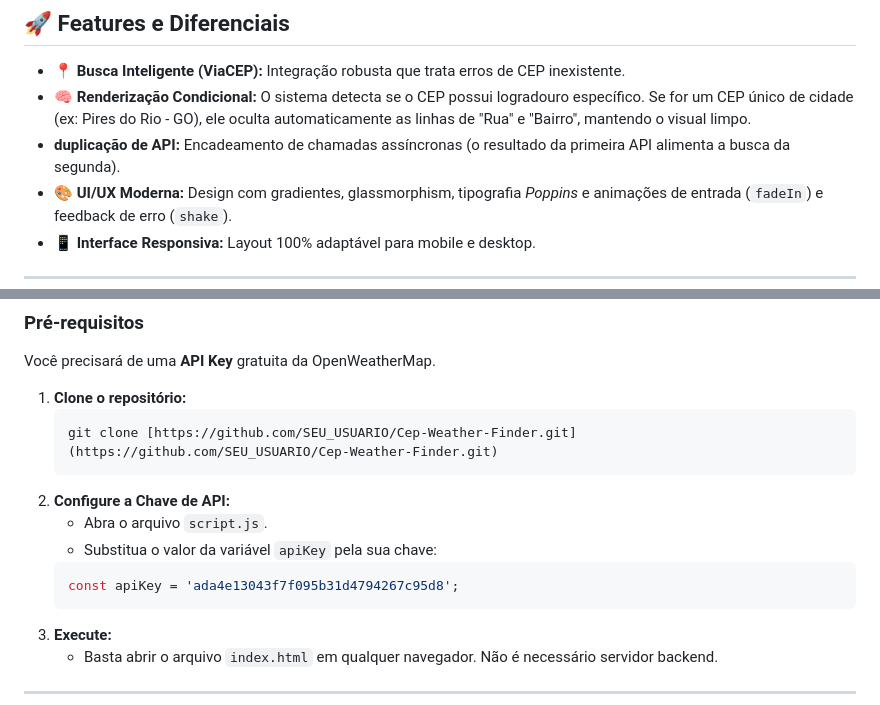
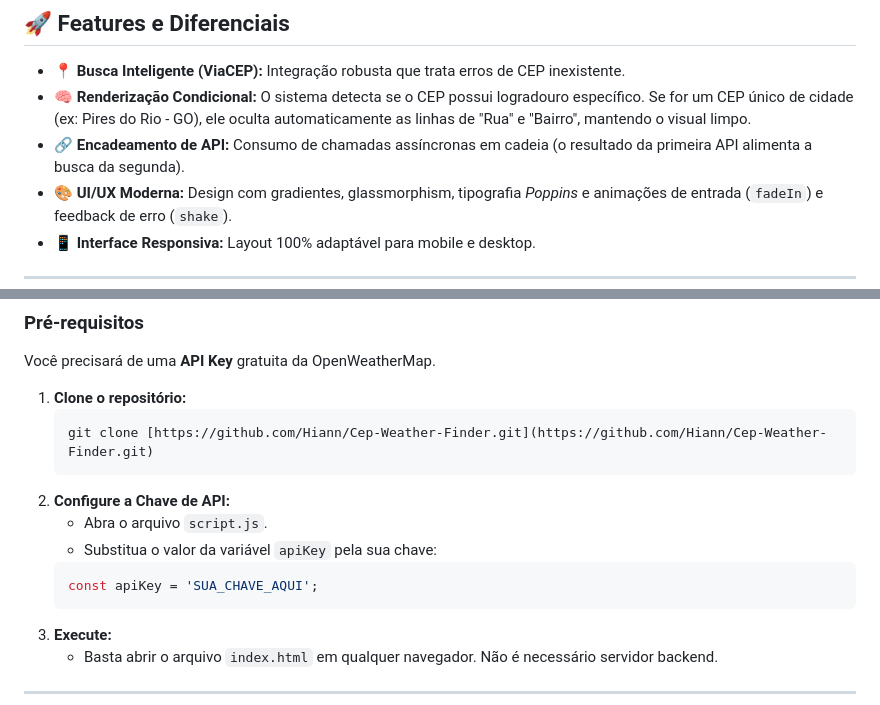
Before and after one commit to Hiann/Cep-Weather-Finder, a Markdown page: README.md, 2 parts joined by grey strips. Drawn GitHub-style.

Commit message:
Update README with project link and API details

````diff
--- a/README.md
+++ b/README.md
@@ -40,7 +46,7 @@ Este projeto demonstra competência em **Manipulação do DOM**, **Consumo de AP
 
 * **📍 Busca Inteligente (ViaCEP):** Integração robusta que trata erros de CEP inexistente.
 * **🧠 Renderização Condicional:** O sistema detecta se o CEP possui logradouro específico. Se for um CEP único de cidade (ex: Pires do Rio - GO), ele oculta automaticamente as linhas de "Rua" e "Bairro", mantendo o visual limpo.
-* **duplicação de API:** Encadeamento de chamadas assíncronas (o resultado da primeira API alimenta a busca da segunda).
+* **🔗 Encadeamento de API:** Consumo de chamadas assíncronas em cadeia (o resultado da primeira API alimenta a busca da segunda).
 * **🎨 UI/UX Moderna:** Design com gradientes, glassmorphism, tipografia *Poppins* e animações de entrada (`fadeIn`) e feedback de erro (`shake`).
 * **📱 Interface Responsiva:** Layout 100% adaptável para mobile e desktop.
 
@@ -65,13 +71,13 @@ Você precisará de uma **API Key** gratuita da OpenWeatherMap.
 
 1.  **Clone o repositório:**
     ```bash
-    git clone [https://github.com/SEU_USUARIO/Cep-Weather-Finder.git](https://github.com/SEU_USUARIO/Cep-Weather-Finder.git)
+    git clone [https://github.com/Hiann/Cep-Weather-Finder.git](https://github.com/Hiann/Cep-Weather-Finder.git)
     ```
 2.  **Configure a Chave de API:**
     * Abra o arquivo `script.js`.
     * Substitua o valor da variável `apiKey` pela sua chave:
     ```javascript
-    const apiKey = 'ada4e13043f7f095b31d4794267c95d8';
+    const apiKey = 'SUA_CHAVE_AQUI';
     ```
 3.  **Execute:**
     * Basta abrir o arquivo `index.html` em qualquer navegador. Não é necessário servidor backend.
````
Also changed, not shown: other parts of README.md (+7 -0 lines).
